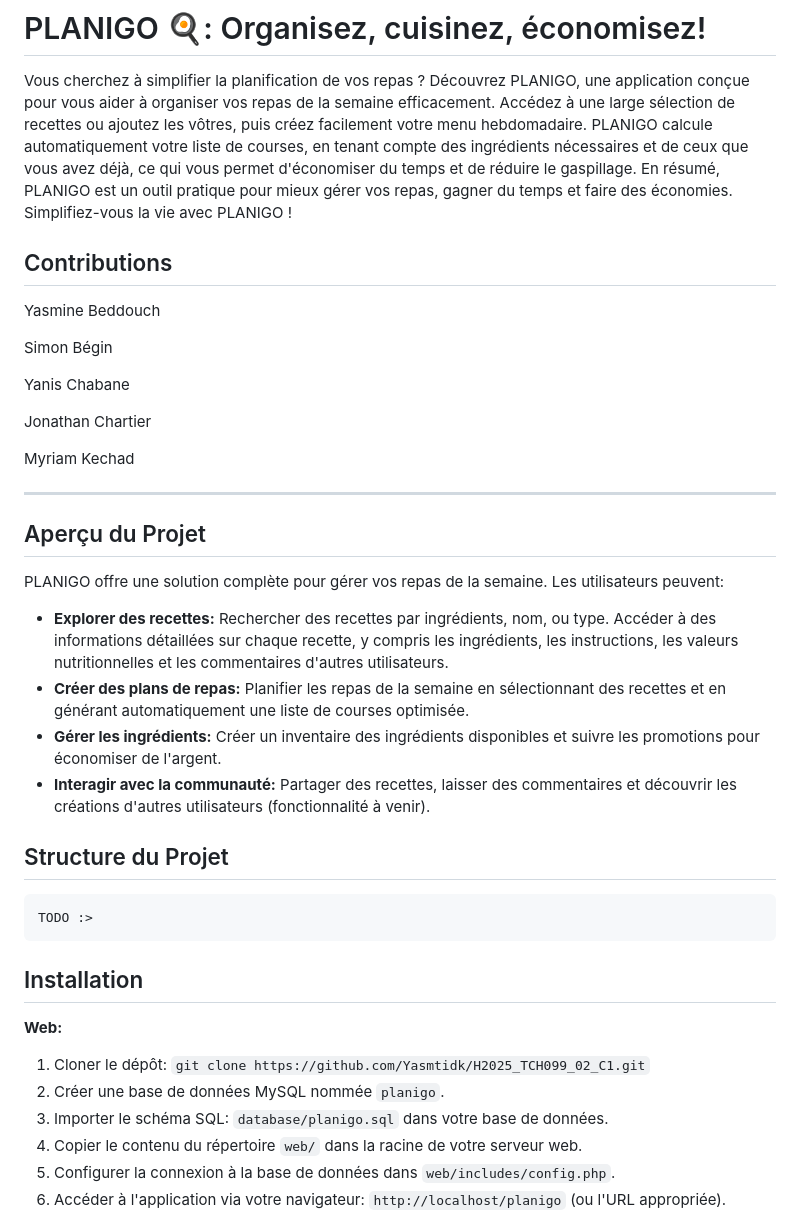
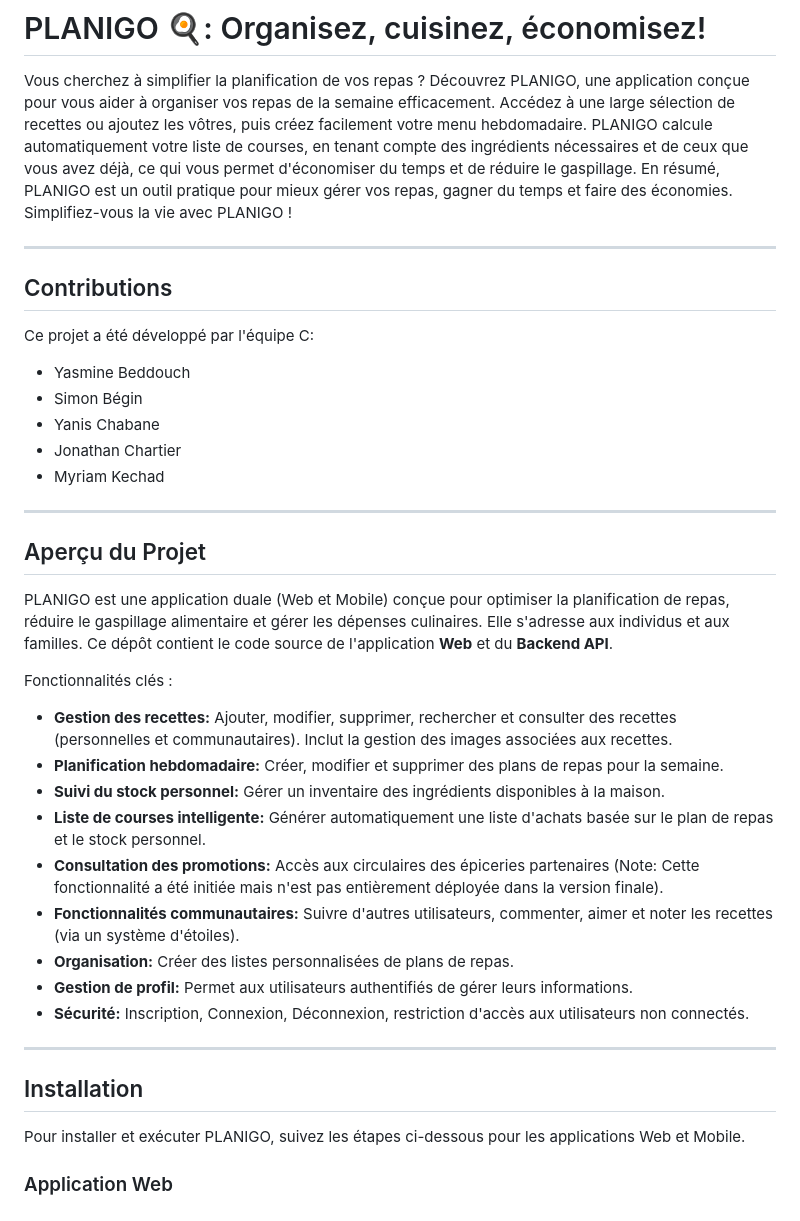
Before and after one commit to yan32323/H2025_TCH099_02_C1, a Markdown page: README.md, the part around one of its changes. GitHub-like rendering.

````diff
--- a/README.md
+++ b/README.md
@@ -4,43 +4,42 @@ Vous cherchez à simplifier la planification de vos repas ? Découvrez PLANIGO,
 Accédez à une large sélection de recettes ou ajoutez les vôtres, puis créez facilement votre menu hebdomadaire.
 PLANIGO calcule automatiquement votre liste de courses, en tenant compte des ingrédients nécessaires et de ceux que vous avez déjà, ce qui vous permet d'économiser du temps et de réduire le gaspillage.
 En résumé, PLANIGO est un outil pratique pour mieux gérer vos repas, gagner du temps et faire des économies. Simplifiez-vous la vie avec PLANIGO !
-## Contributions
-
-Yasmine Beddouch
-
-Simon Bégin
-
-Yanis Chabane
-
-Jonathan Chartier
-
-Myriam Kechad
 
 ---
 
+## Contributions
+
+Ce projet a été développé par l'équipe C:
+
+*   Yasmine Beddouch
+*   Simon Bégin
+*   Yanis Chabane
+*   Jonathan Chartier
+*   Myriam Kechad
+
+---
 
 ## Aperçu du Projet
 
-PLANIGO offre une solution complète pour gérer vos repas de la semaine.  Les utilisateurs peuvent:
+PLANIGO est une application duale (Web et Mobile) conçue pour optimiser la planification de repas, réduire le gaspillage alimentaire et gérer les dépenses culinaires. Elle s'adresse aux individus et aux familles. Ce dépôt contient le code source de l'application **Web** et du **Backend API**.
 
-* **Explorer des recettes:** Rechercher des recettes par ingrédients, nom, ou type.  Accéder à des informations détaillées sur chaque recette, y compris les ingrédients, les instructions, les valeurs nutritionnelles et les commentaires d'autres utilisateurs.
-* **Créer des plans de repas:**  Planifier les repas de la semaine en sélectionnant des recettes et en générant automatiquement une liste de courses optimisée.
-* **Gérer les ingrédients:**  Créer un inventaire des ingrédients disponibles et suivre les promotions pour économiser de l'argent.
-* **Interagir avec la communauté:**  Partager des recettes, laisser des commentaires et découvrir les créations d'autres utilisateurs (fonctionnalité à venir).
+Fonctionnalités clés :
 
+*   **Gestion des recettes:** Ajouter, modifier, supprimer, rechercher et consulter des recettes (personnelles et communautaires). Inclut la gestion des images associées aux recettes.
+*   **Planification hebdomadaire:** Créer, modifier et supprimer des plans de repas pour la semaine.
+*   **Suivi du stock personnel:** Gérer un inventaire des ingrédients disponibles à la maison.
+*   **Liste de courses intelligente:** Générer automatiquement une liste d'achats basée sur le plan de repas et le stock personnel.
+*   **Consultation des promotions:** Accès aux circulaires des épiceries partenaires (Note: Cette fonctionnalité a été initiée mais n'est pas entièrement déployée dans la version finale).
+*   **Fonctionnalités communautaires:** Suivre d'autres utilisateurs, commenter, aimer et noter les recettes (via un système d'étoiles).
+*   **Organisation:** Créer des listes personnalisées de plans de repas.
+*   **Gestion de profil:** Permet aux utilisateurs authentifiés de gérer leurs informations.
+*   **Sécurité:** Inscription, Connexion, Déconnexion, restriction d'accès aux utilisateurs non connectés.
 
-## Structure du Projet
-```
-TODO :>
-```
+---
+
 ## Installation
 
-**Web:**
+Pour installer et exécuter PLANIGO, suivez les étapes ci-dessous pour les applications Web et Mobile.
 
-1. Cloner le dépôt: `git clone https://github.com/Yasmtidk/H2025_TCH099_02_C1.git`
-2. Créer une base de données MySQL nommée `planigo`.
-3. Importer le schéma SQL: `database/planigo.sql` dans votre base de données.
-4. Copier le contenu du répertoire `web/` dans la racine de votre serveur web.
-5. Configurer la connexion à la base de données dans `web/includes/config.php`.
-6. Accéder à l'application via votre navigateur:  `http://localhost/planigo` (ou l'URL appropriée).
+### Application Web
 
````
Also changed, not shown: other parts of README.md (+47 -23 lines).
